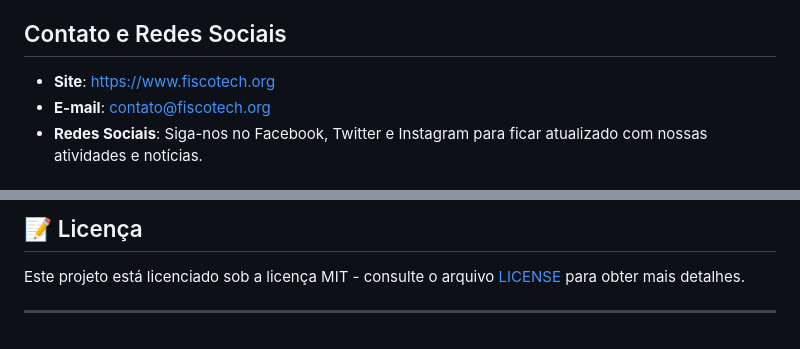
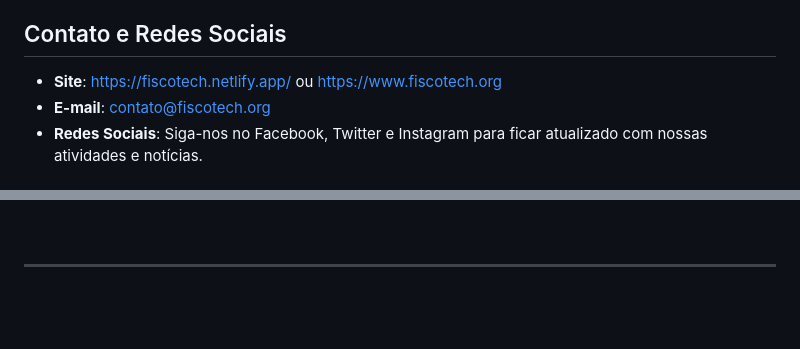
Before and after one commit to Eduardo377/fiscotech, a Markdown page: README.md, 2 parts joined by grey strips. Drawn GitHub-style; blank space fills up the shorter version.

```diff
--- a/README.md
+++ b/README.md
@@ -32,7 +36,7 @@ O Fisco Tech é uma organização não governamental (ONG) ou fundação, sem fi
 
 ## Contato e Redes Sociais
 
-- **Site**: https://www.fiscotech.org
+- **Site**: https://fiscotech.netlify.app/ ou https://www.fiscotech.org
 - **E-mail**: contato@fiscotech.org
 - **Redes Sociais**: Siga-nos no Facebook, Twitter e Instagram para ficar atualizado com nossas atividades e notícias.
 
@@ -143,6 +214,3 @@ O Fisco Tech não se responsabiliza por informações falsas fornecidas por usu
 
-## 📝 Licença
-
-Este projeto está licenciado sob a licença MIT - consulte o arquivo [LICENSE](LICENSE.md) para obter mais detalhes.
 
 ---
```
Also changed, not shown: other parts of README.md (+150 -79 lines).
